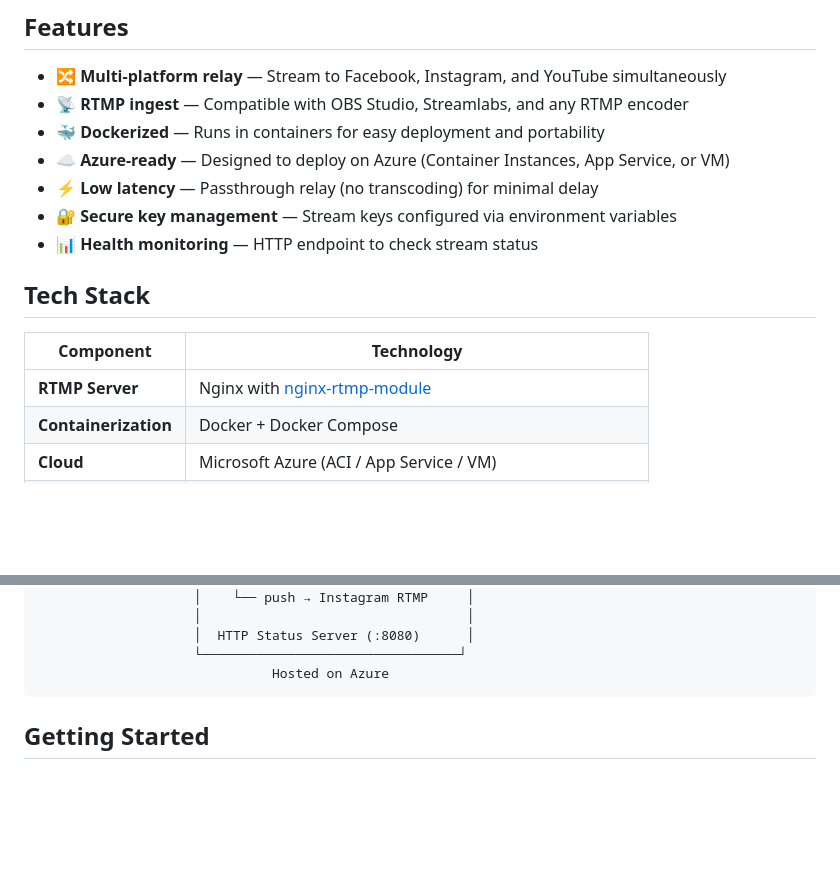
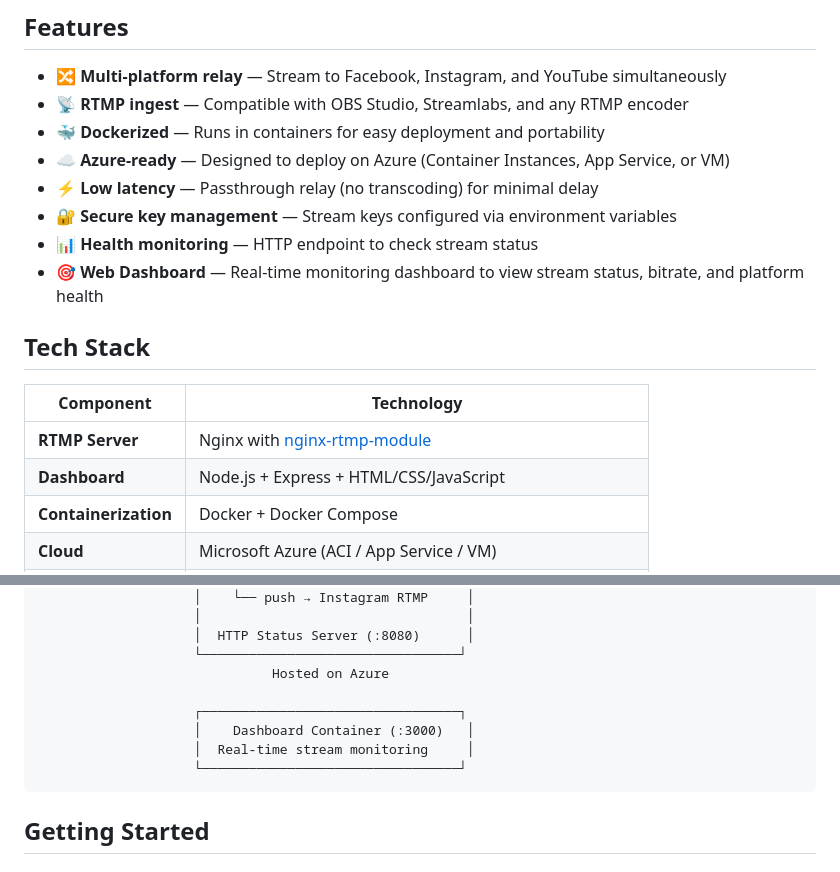
Before and after one commit to rafaelzacarias/multistreamed, a Markdown page: README.md, 2 parts joined by grey strips. Rendered like a GitHub page; blank space fills up the shorter version.

````diff
--- a/README.md
+++ b/README.md
@@ -23,12 +23,14 @@
 - ⚡ **Low latency** — Passthrough relay (no transcoding) for minimal delay
 - 🔐 **Secure key management** — Stream keys configured via environment variables
 - 📊 **Health monitoring** — HTTP endpoint to check stream status
+- 🎯 **Web Dashboard** — Real-time monitoring dashboard to view stream status, bitrate, and platform health
 
 ## Tech Stack
 
 | Component | Technology |
 |---|---|
 | **RTMP Server** | Nginx with [nginx-rtmp-module](https://github.com/arut/nginx-rtmp-module) |
+| **Dashboard** | Node.js + Express + HTML/CSS/JavaScript |
 | **Containerization** | Docker + Docker Compose |
 | **Cloud** | Microsoft Azure (ACI / App Service / VM) |
 | **Encoder** | OBS Studio (or any RTMP source) |
@@ -48,6 +50,11 @@
                     │  HTTP Status Server (:8080)      │
                     └─────────────────────────────────┘
                               Hosted on Azure
+
+                    ┌─────────────────────────────────┐
+                    │    Dashboard Container (:3000)   │
+                    │  Real-time stream monitoring     │
+                    └─────────────────────────────────┘
 ```
 
 ## Getting Started
````
Also changed, not shown: other parts of README.md (+23 -2 lines).
